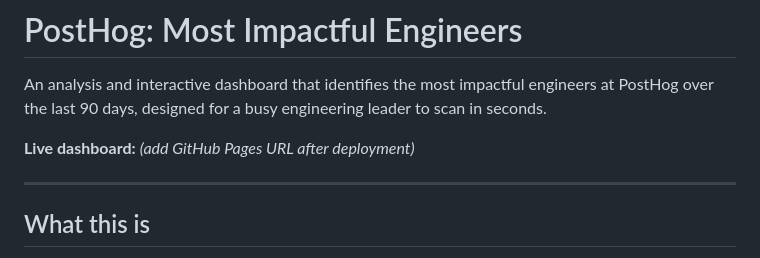
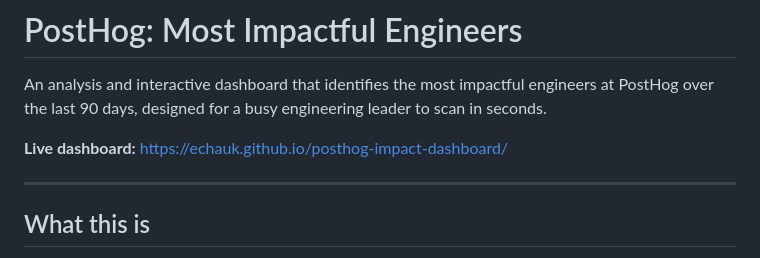
Before and after one commit to echauk/posthog-impact-dashboard, a Markdown page: README.md, the part around one of its changes. Rendered like a GitHub page.

Commit message:
Add live dashboard URL to README
Co-Authored-By: Claude Opus 4.7 <noreply@anthropic.com>

```diff
--- a/README.md
+++ b/README.md
@@ -2,7 +2,7 @@
 
 An analysis and interactive dashboard that identifies the most impactful engineers at PostHog over the last 90 days, designed for a busy engineering leader to scan in seconds.
 
-**Live dashboard:** _(add GitHub Pages URL after deployment)_
+**Live dashboard:** https://echauk.github.io/posthog-impact-dashboard/
 
 ---
 
```
Also changed, not shown: other parts of README.md (+1 -1 lines).
